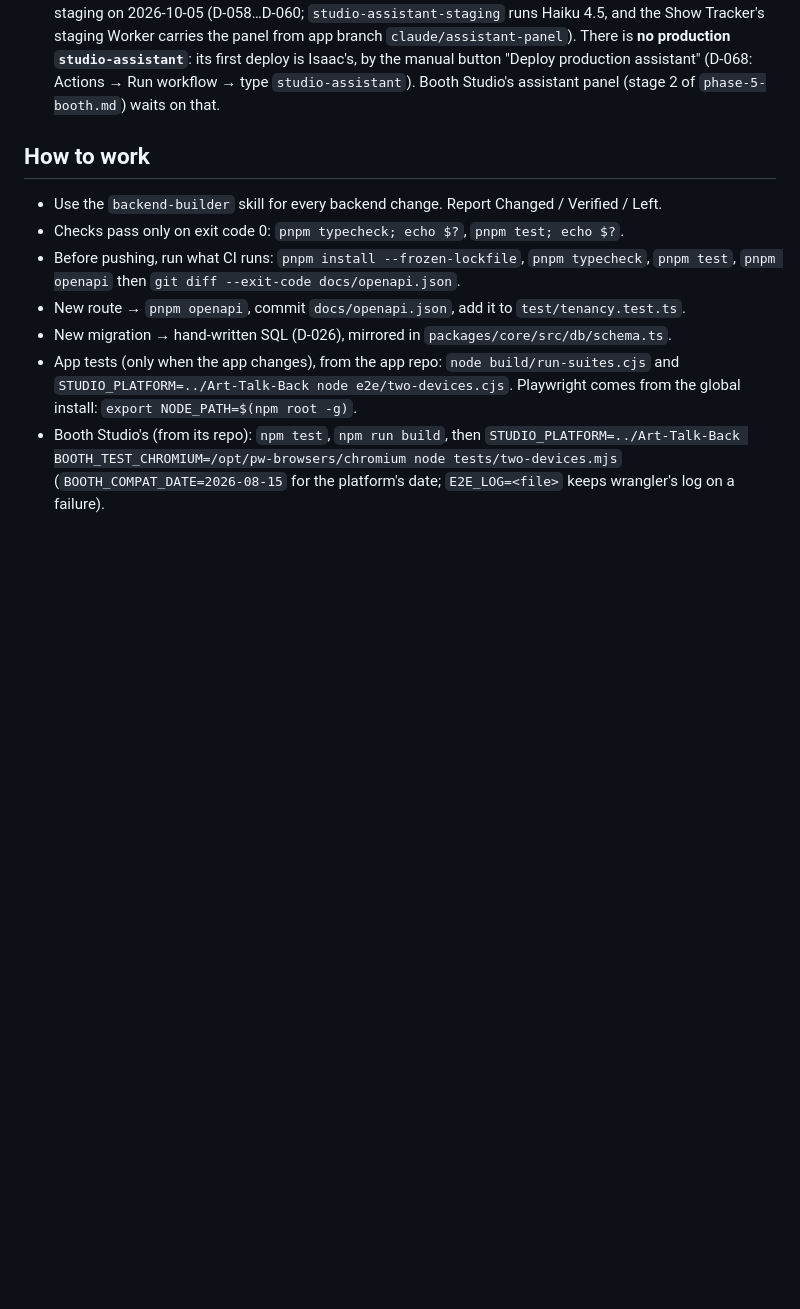
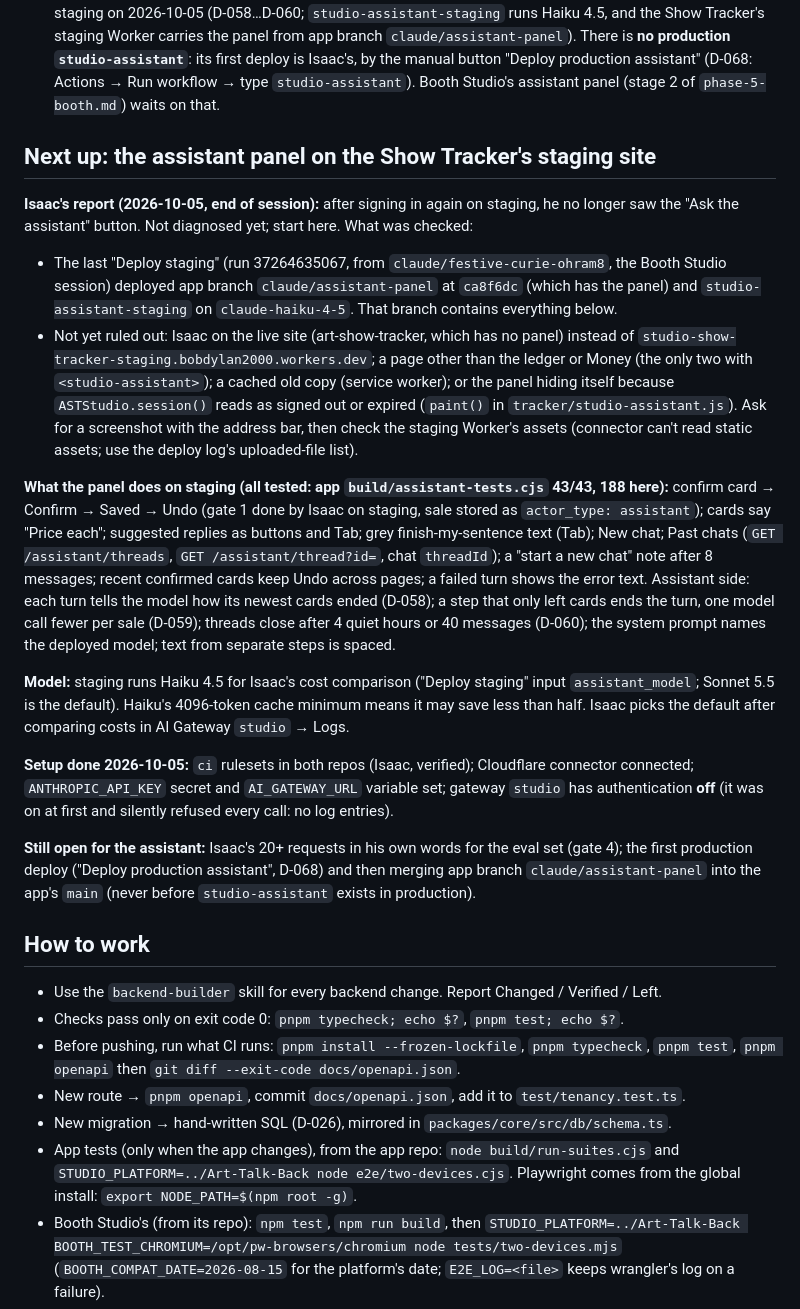
Before and after one commit to yitzhach/Art-Talk-Back, a Markdown page: docs/HANDOFF.md, the part around the change. Drawn GitHub-style; blank space fills up the shorter version.

Commit message:
HANDOFF: the assistant on staging, and the missing panel to look into next
Co-Authored-By: Claude Opus 5.5 <noreply@anthropic.com>
Claude-Session: https://claude.ai/code/session_01W5RsM9NttnVksUfZ5VLJu8

```diff
--- a/docs/HANDOFF.md
+++ b/docs/HANDOFF.md
@@ -39,6 +39,42 @@ Read this first, then `CLAUDE.md`, then `docs/phase-3.md` (assistant) or `docs/p
   **no production `studio-assistant`**: its first deploy is Isaac's, by the manual button "Deploy
   production assistant" (D-068: Actions → Run workflow → type `studio-assistant`). Booth Studio's
   assistant panel (stage 2 of `phase-5-booth.md`) waits on that.
+
+## Next up: the assistant panel on the Show Tracker's staging site
+
+**Isaac's report (2026-10-05, end of session):** after signing in again on staging, he no longer saw
+the "Ask the assistant" button. Not diagnosed yet; start here. What was checked:
+- The last "Deploy staging" (run 37264635067, from `claude/festive-curie-ohram8`, the Booth Studio
+  session) deployed app branch `claude/assistant-panel` at `ca8f6dc` (which has the panel) and
+  `studio-assistant-staging` on `claude-haiku-4-5`. That branch contains everything below.
+- Not yet ruled out: Isaac on the live site (art-show-tracker, which has no panel) instead of
+  `studio-show-tracker-staging.bobdylan2000.workers.dev`; a page other than the ledger or Money
+  (the only two with `<studio-assistant>`); a cached old copy (service worker); or the panel hiding
+  itself because `ASTStudio.session()` reads as signed out or expired (`paint()` in
+  `tracker/studio-assistant.js`). Ask for a screenshot with the address bar, then check the staging
+  Worker's assets (connector can't read static assets; use the deploy log's uploaded-file list).
+
+**What the panel does on staging (all tested: app `build/assistant-tests.cjs` 43/43, 188 here):**
+confirm card → Confirm → Saved → Undo (gate 1 done by Isaac on staging, sale stored as
+`actor_type: assistant`); cards say "Price each"; suggested replies as buttons and Tab; grey
+finish-my-sentence text (Tab); New chat; Past chats (`GET /assistant/threads`,
+`GET /assistant/thread?id=`, chat `threadId`); a "start a new chat" note after 8 messages; recent
+confirmed cards keep Undo across pages; a failed turn shows the error text.
+Assistant side: each turn tells the model how its newest cards ended (D-058); a step that only left
+cards ends the turn, one model call fewer per sale (D-059); threads close after 4 quiet hours or 40
+messages (D-060); the system prompt names the deployed model; text from separate steps is spaced.
+
+**Model:** staging runs Haiku 4.5 for Isaac's cost comparison ("Deploy staging" input
+`assistant_model`; Sonnet 5.5 is the default). Haiku's 4096-token cache minimum means it may save
+less than half. Isaac picks the default after comparing costs in AI Gateway `studio` → Logs.
+
+**Setup done 2026-10-05:** `ci` rulesets in both repos (Isaac, verified); Cloudflare connector
+connected; `ANTHROPIC_API_KEY` secret and `AI_GATEWAY_URL` variable set; gateway `studio` has
+authentication **off** (it was on at first and silently refused every call: no log entries).
+
+**Still open for the assistant:** Isaac's 20+ requests in his own words for the eval set (gate 4);
+the first production deploy ("Deploy production assistant", D-068) and then merging app branch
+`claude/assistant-panel` into the app's `main` (never before `studio-assistant` exists in production).
 
 ## How to work
 
```
Also changed, not shown: docs/phase-3.md (+1 -1 lines).
